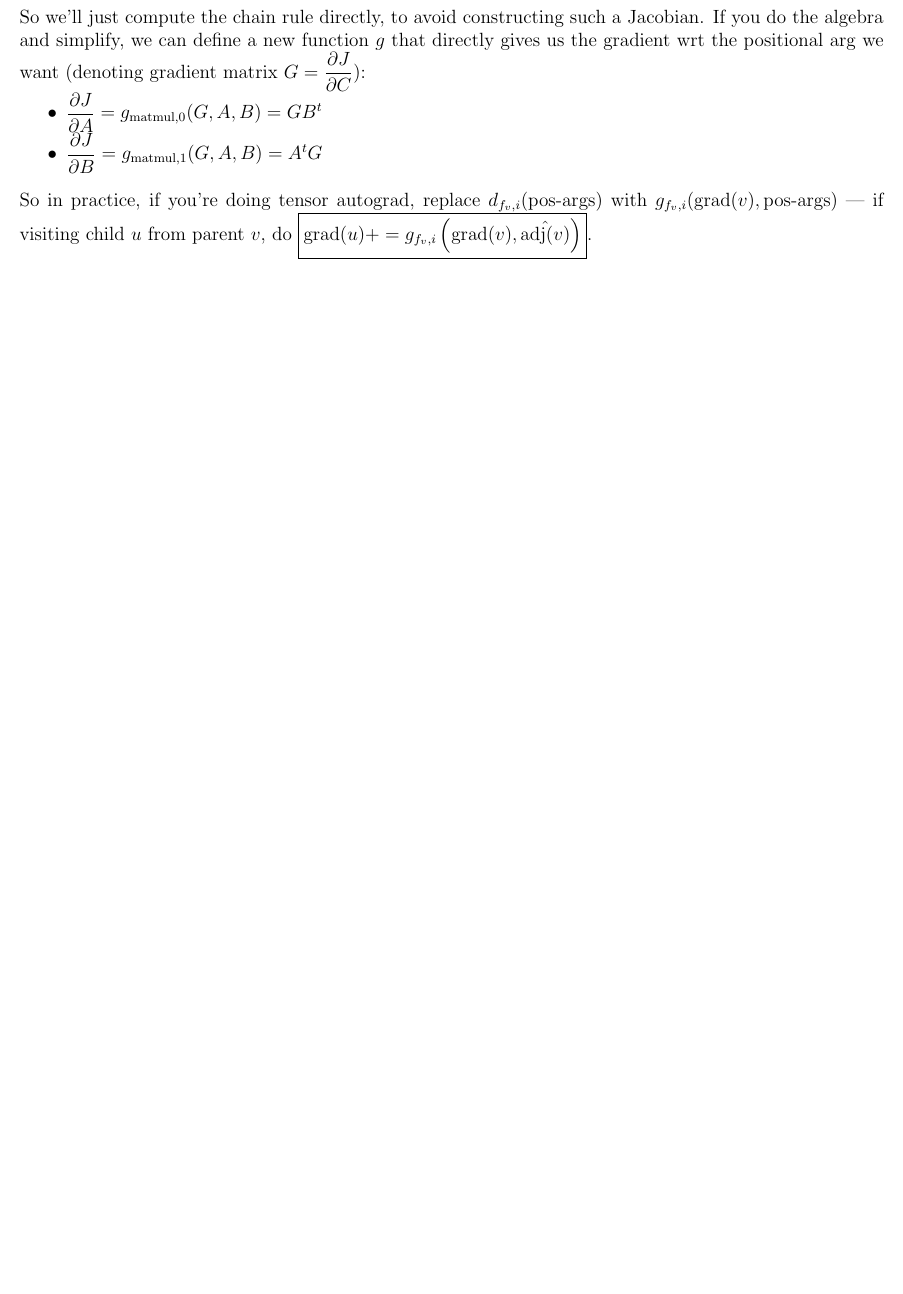
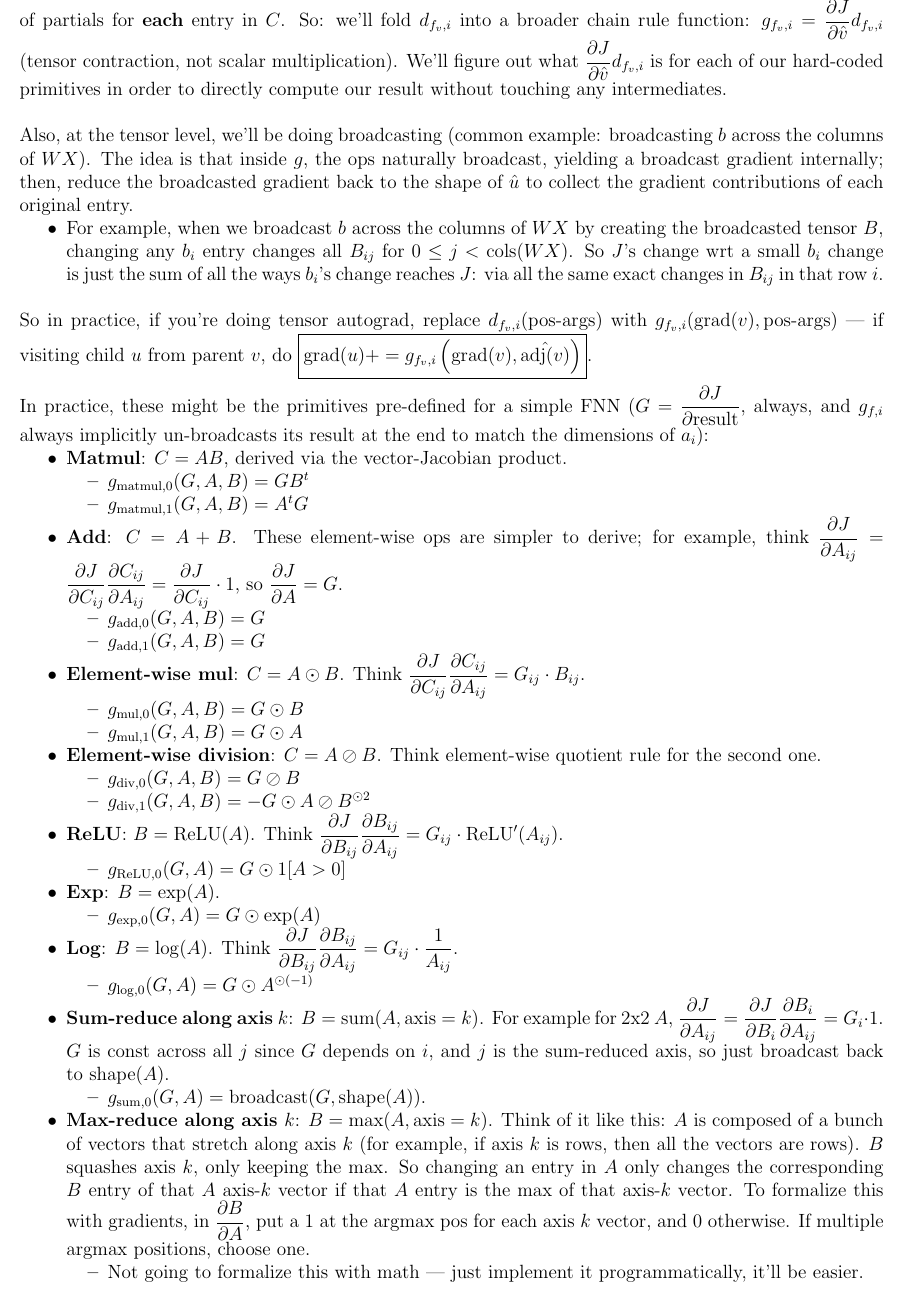
Before and after one commit to longwatermelon/ml, a LaTeX document (ref/autograd.tex): part of page 2 of 2, cut at the place of the change, the shorter picture padded with empty space. Compiled offline with pdfLaTeX.

Commit message:
2026-06-25 20:27

```diff
--- a/ref/autograd.tex
+++ b/ref/autograd.tex
@@ -79 +79,2 @@ The graph and its nodes are all constructed as computation occurs. Then, we can
 
+Any tensor operations generate giant autograd graphs, and switching our "level of primitives" from scalars to tensors reveals another problem: $C = \text{matmul}(A,B) = AB$ for example gives a giant 4D Jacobian for $d_{\text{matmul},i}$, where something like $\displaystyle \frac{\partial C}{\partial A}$ would have a matrix of $\displaystyle \frac{\partial C_{ij}}{\partial A_{i' j'}}$ for all $i',j'$ given a fixed $i,j$ --- a matrix of partials for \textbf{each} entry in $C$. So: we'll fold $d_{f_v,i}$ into a broader chain rule function: $\displaystyle g_{f_v,i} = \frac{\partial J}{\partial \hat v} d_{f_v,i}$ (tensor contraction, not scalar multiplication). We'll figure out what $\displaystyle \frac{\partial J}{\partial \hat v} d_{f_v,i}$ is for each of our hard-coded primitives in order to directly compute our result without touching any intermediates. \\
@@ -81,10 +81,34 @@ The core operation in a neural net --- matmuls --- generate a gigantic autograd
 
-So we'll just compute the chain rule directly, to avoid constructing such a Jacobian. If you do the algebra and simplify, we can define a new function $g$ that directly gives us the gradient wrt the positional arg we want (denoting gradient matrix $\displaystyle G = \frac{\partial J}{\partial C}$):
-\1 $\displaystyle \frac{\partial J}{\partial A} = g_{\text{matmul},0}(G,A,B) = GB^t$
-\1 $\displaystyle \frac{\partial J}{\partial B} = g_{\text{matmul},1}(G,A,B) = A^t G$
+Also, at the tensor level, we'll be doing broadcasting (common example: broadcasting $b$ across the columns of $WX$). The idea is that inside $g$, the ops naturally broadcast, yielding a broadcast gradient internally; then, reduce the broadcasted gradient back to the shape of $\hat u$ to collect the gradient contributions of each original entry.
+\1 For example, when we broadcast $b$ across the columns of $WX$ by creating the broadcasted tensor $B$, changing any $b_i$ entry changes all $B_{ij}$ for $0 \le j < \text{cols}(WX)$. So $J$'s change wrt a small $b_i$ change is just the sum of all the ways $b_i$'s change reaches $J$: via all the same exact changes in $B_{ij}$ in that row $i$.
 \\\0
 
-So in practice, if you're doing tensor autograd, replace $d_{f_v,i}(\text{pos-args})$ with $g_{f_v,i}(\text{grad}(v), \text{pos-args})$ --- if visiting child $u$ from parent $v$, do $\boxed{\text{grad}(u) += g_{f_v,i}\left(\text{grad}(v), \hat{\text{adj}(v)}\right)}$.
+So in practice, if you're doing tensor autograd, replace $d_{f_v,i}(\text{pos-args})$ with $g_{f_v,i}(\text{grad}(v), \text{pos-args})$ --- if visiting child $u$ from parent $v$, do $\boxed{\text{grad}(u) += g_{f_v,i}\left(\text{grad}(v), \hat{\text{adj}(v)}\right)}$. \\
+
+In practice, these might be the primitives pre-defined for a simple FNN ($G = \displaystyle \frac{\partial J}{\partial \text{result}}$, always, and $g_{f,i}$ always implicitly un-broadcasts its result at the end to match the dimensions of $a_i$):
+\1 \textbf{Matmul}: $C = AB$, derived via the vector-Jacobian product.
+\2 $g_{\text{matmul},0}(G,A,B) = GB^t$
+\2 $g_{\text{matmul},1}(G,A,B) = A^t G$
+\1 \textbf{Add}: $C = A+B$. These element-wise ops are simpler to derive; for example, think $\displaystyle \frac{\partial J}{\partial A_{ij}} = \frac{\partial J}{\partial C_{ij}} \frac{\partial C_{ij}}{\partial A_{ij}} = \frac{\partial J}{\partial C_{ij}} \cdot 1$, so $\displaystyle \frac{\partial J}{\partial A} = G$.
+\2 $g_{\text{add},0}(G,A,B) = G$
+\2 $g_{\text{add},1}(G,A,B) = G$
+\1 \textbf{Element-wise mul}: $C = A \odot B$. Think $\displaystyle \frac{\partial J}{\partial C_{ij}} \frac{\partial C_{ij}}{\partial A_{ij}} = G_{ij} \cdot B_{ij}$.
+\2 $g_{\text{mul},0}(G,A,B) = G \odot B$
+\2 $g_{\text{mul},1}(G,A,B) = G \odot A$
+\1 \textbf{Element-wise division}: $C = A \oslash B$. Think element-wise quotient rule for the second one.
+\2 $g_{\text{div},0}(G,A,B) = G \oslash B$
+\2 $g_{\text{div},1}(G,A,B) = -G \odot A \oslash B^{\odot 2}$
+\1 \textbf{ReLU}: $B = \text{ReLU}(A)$. Think $\displaystyle \frac{\partial J}{\partial B_{ij}} \frac{\partial B_{ij}}{\partial A_{ij}} = G_{ij} \cdot \text{ReLU}'(A_{ij})$.
+\2 $g_{\text{ReLU},0}(G,A) = G \odot 1[A>0]$
+\1 \textbf{Exp}: $B = \exp(A)$.
+\2 $g_{\exp,0}(G,A) = G \odot \exp(A)$
+\1 \textbf{Log}: $B = \log(A)$. Think $\displaystyle \frac{\partial J}{\partial B_{ij}} \frac{\partial B_{ij}}{\partial A_{ij}} = G_{ij} \cdot \frac{1}{A_{ij}}$.
+\2 $g_{\log,0}(G,A) = G \odot A^{\odot (-1)}$
+\1 \textbf{Sum-reduce along axis $k$}: $B = \text{sum}(A, \text{axis}=k)$. For example for 2x2 $A$, $\displaystyle \frac{\partial J}{\partial A_{ij}} = \frac{\partial J}{\partial B_i} \frac{\partial B_i}{\partial A_{ij}} = G_i \cdot 1$. $G$ is const across all $j$ since $G$ depends on $i$, and $j$ is the sum-reduced axis, so just broadcast back to $\text{shape}(A)$.
+\2 $g_{\text{sum},0}(G,A) = \text{broadcast}(G, \text{shape}(A))$.
+\1 \textbf{Max-reduce along axis $k$}: $B = \text{max}(A, \text{axis}=k)$. Think of it like this: $A$ is composed of a bunch of vectors that stretch along axis $k$ (for example, if axis $k$ is rows, then all the vectors are rows). $B$ squashes axis $k$, only keeping the max. So changing an entry in $A$ only changes the corresponding $B$ entry of that $A$ axis-$k$ vector if that $A$ entry is the max of that axis-$k$ vector. To formalize this with gradients, in $\displaystyle \frac{\partial B}{\partial A}$, put a $1$ at the argmax pos for each axis $k$ vector, and $0$ otherwise. If multiple argmax positions, choose one.
+\2 Not going to formalize this with math --- just implement it programmatically, it'll be easier.
+\\\0
 
 \end{outline}
 \end{document}
```
Also changed, not shown: ref/autograd.tex (3 more changed lines).
